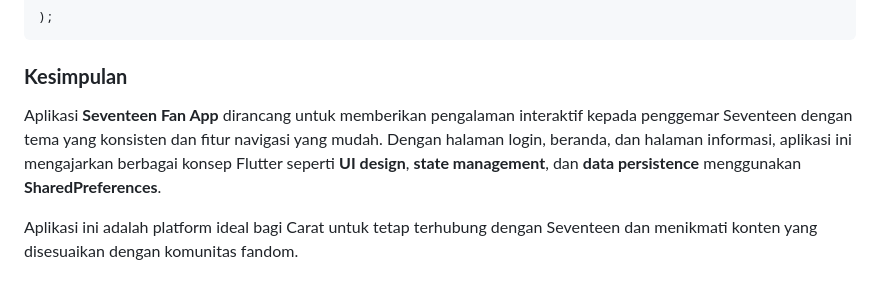
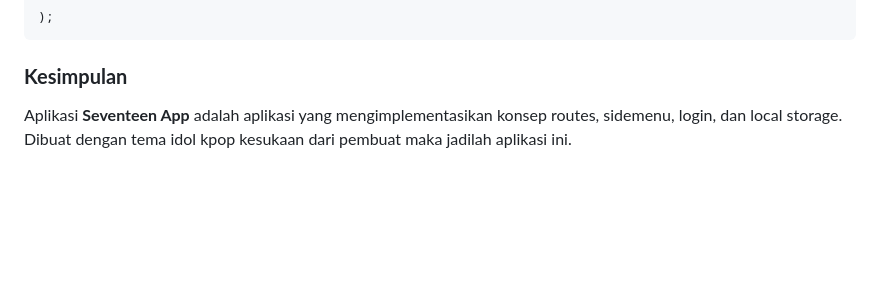
Before and after one commit to syifarahmadina/LabMobile3_SyifaRahmadina_D, a Markdown page: README.md, the part around the change. GitHub-like rendering; blank space fills up the shorter version.

```diff
--- a/README.md
+++ b/README.md
@@ -200,6 +200,4 @@ codenya:
 
 
 ### **Kesimpulan**
-Aplikasi **Seventeen Fan App** dirancang untuk memberikan pengalaman interaktif kepada penggemar Seventeen dengan tema yang konsisten dan fitur navigasi yang mudah. Dengan halaman login, beranda, dan halaman informasi, aplikasi ini mengajarkan berbagai konsep Flutter seperti **UI design**, **state management**, dan **data persistence** menggunakan **SharedPreferences**.
-
-Aplikasi ini adalah platform ideal bagi Carat untuk tetap terhubung dengan Seventeen dan menikmati konten yang disesuaikan dengan komunitas fandom.
+Aplikasi **Seventeen App** adalah aplikasi yang mengimplementasikan konsep routes, sidemenu, login, dan local storage. Dibuat dengan tema idol kpop kesukaan dari pembuat maka jadilah aplikasi ini.
```
